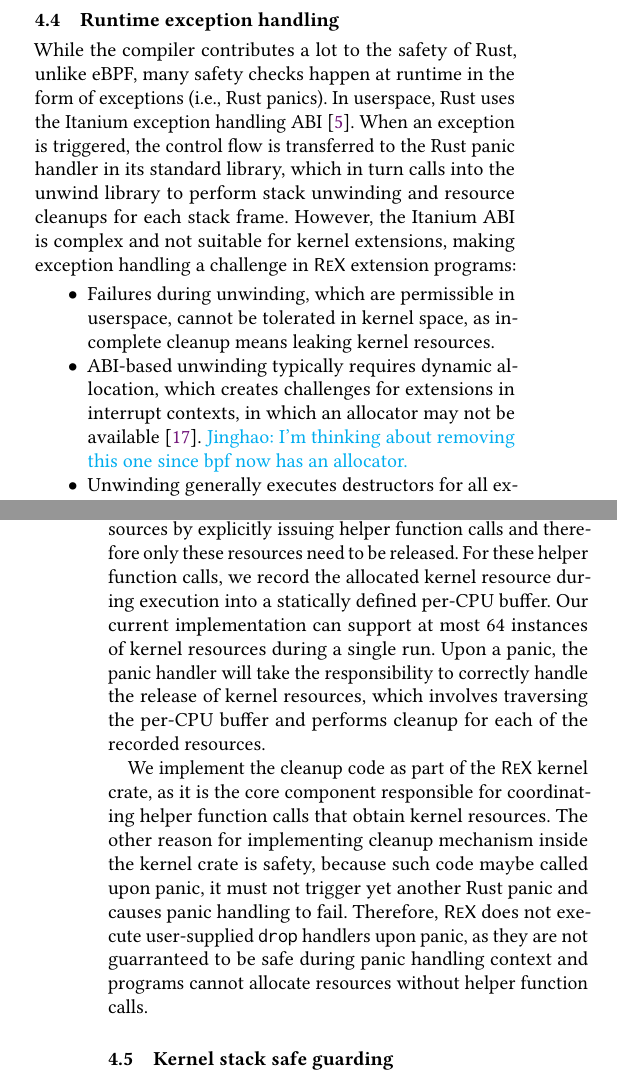
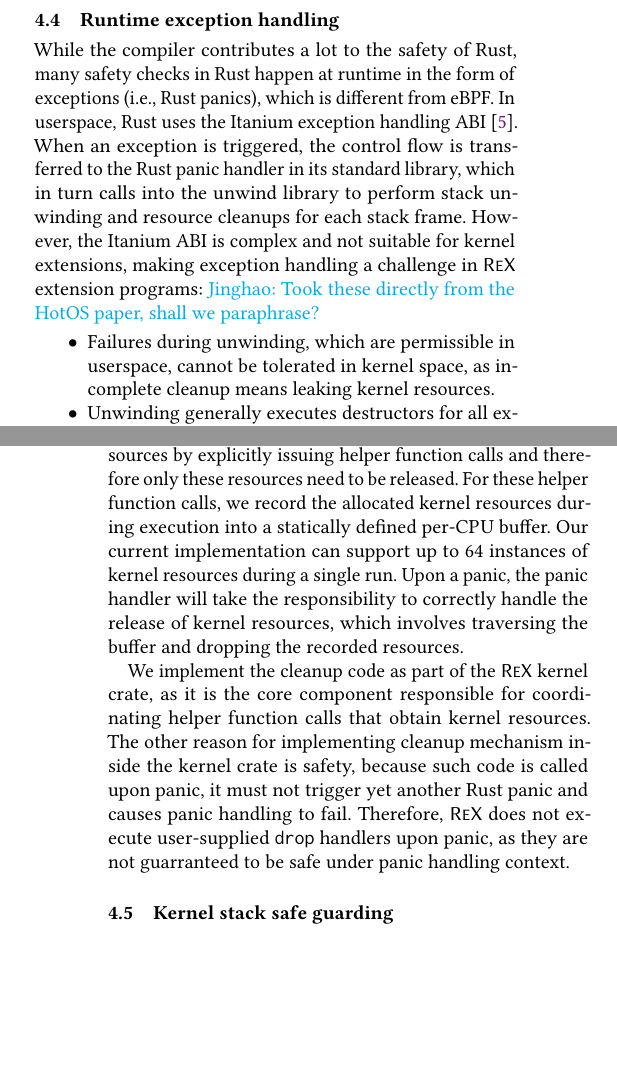
Before and after one commit to upgautamvt/publish-paper, a LaTeX paper (paper.tex, which reads principle.tex): two parts of the columns of pages 7 and 8 of 16, joined at a grey line, cut so that both start at the same text, the shorter picture padded with empty space. Compiled offline with pdfLaTeX.

Commit message:
s4.4
Signed-off-by: Jinghao Jia <jinghao7@illinois.edu>

```diff
--- a/principle.tex
+++ b/principle.tex
@@ -314,9 +314,9 @@
 
 \subsection{Runtime exception handling}
 \label{principle:eh}
-While the compiler contributes a lot to the safety of Rust, unlike eBPF, many
-    safety checks happen at runtime in the form of exceptions (i.e., Rust
-    panics).
+While the compiler contributes a lot to the safety of Rust, many safety checks
+    in Rust happen at runtime in the form of exceptions (i.e., Rust panics),
+    which is different from eBPF.
 In userspace, Rust uses the Itanium exception handling ABI~\cite{itanium-abi}.
 When an exception is triggered, the control flow is transferred to the Rust
     panic handler in its standard library, which in turn calls into the unwind
@@ -324,16 +324,17 @@
     frame.
 However, the Itanium ABI is complex and not suitable for kernel extensions,
     making exception handling a challenge in \projname{} extension programs:
+\jinghao{Took these directly from the HotOS paper, shall we paraphrase?}
 \begin{itemize}
 %     \item The Itanium ABI-based exception handling is too complicated, as the
 %         userspace unwind libraries are not direcly usable.
     \item Failures during unwinding, which are permissible in userspace, cannot
         be tolerated in kernel space, as incomplete cleanup means leaking
         kernel resources.
-    \item ABI-based unwinding typically requires dynamic allocation, which
-        creates challenges for extensions in interrupt contexts, in which an
-        allocator may not be available~\cite{bpf-mempool-lwn}. \jinghao{I'm
-        thinking about removing this one since bpf now has an allocator.}
+%    \item ABI-based unwinding typically requires dynamic allocation, which
+%        creates challenges for extensions in interrupt contexts, in which an
+%        allocator may not be available~\cite{bpf-mempool-lwn}. \jinghao{I'm
+%        thinking about removing this one since bpf now has an allocator.}
     \item Unwinding generally executes destructors for all existing objects on
         the stack, but executing untrusted, user-defined destructors (via the
         \texttt{\small Drop} trait in Rust) is not safe.
@@ -381,13 +382,14 @@
 Our insight for resource cleanup is that the extension program can only obtain
     resources by explicitly issuing helper function calls and therefore only
     these resources need to be released.
-For these helper function calls, we record the allocated kernel resource during
-    execution into a statically defined per-CPU buffer.
-Our current implementation can support at most 64
+For these helper function calls, we record the allocated kernel resources
+    during execution into a statically defined per-CPU buffer.
+Our current implementation can support up to 64
     instances of kernel resources during a single run.
 Upon a panic, the panic handler will take the responsibility to correctly
     handle the release of kernel resources, which involves traversing the
-    per-CPU buffer and performs cleanup for each of the recorded resources.
+    buffer and dropping the recorded resources.
+% performing cleanup for each of the recorded resources.
 
 % \jinghao{It seems that nesting should be put somewhere, due to the fact that
 % these per-CPU tricks depend on no-nesting.}
@@ -398,12 +400,13 @@
 % In this way, the resource cleanup is completely transparent to the extension
 %     programs, adding no additional programming burden like the Itanium ABI.
 The other reason for implementing cleanup mechanism inside the kernel crate is
-    safety, because such code maybe called upon panic, it must not trigger yet
+    safety, because such code is called upon panic, it must not trigger yet
     another Rust panic and causes panic handling to fail.
 Therefore, \projname{} does not execute user-supplied \texttt{drop} handlers
-    upon panic, as they are not guarranteed to be safe during panic handling
-    context and programs cannot allocate resources without helper function
-    calls.
+    upon panic, as they are not guarranteed to be safe under panic handling
+    context.
+%and programs cannot allocate resources without helper function
+%    calls.
 
 \subsection{Kernel stack safe guarding}
 \label{principle:stack}
```
